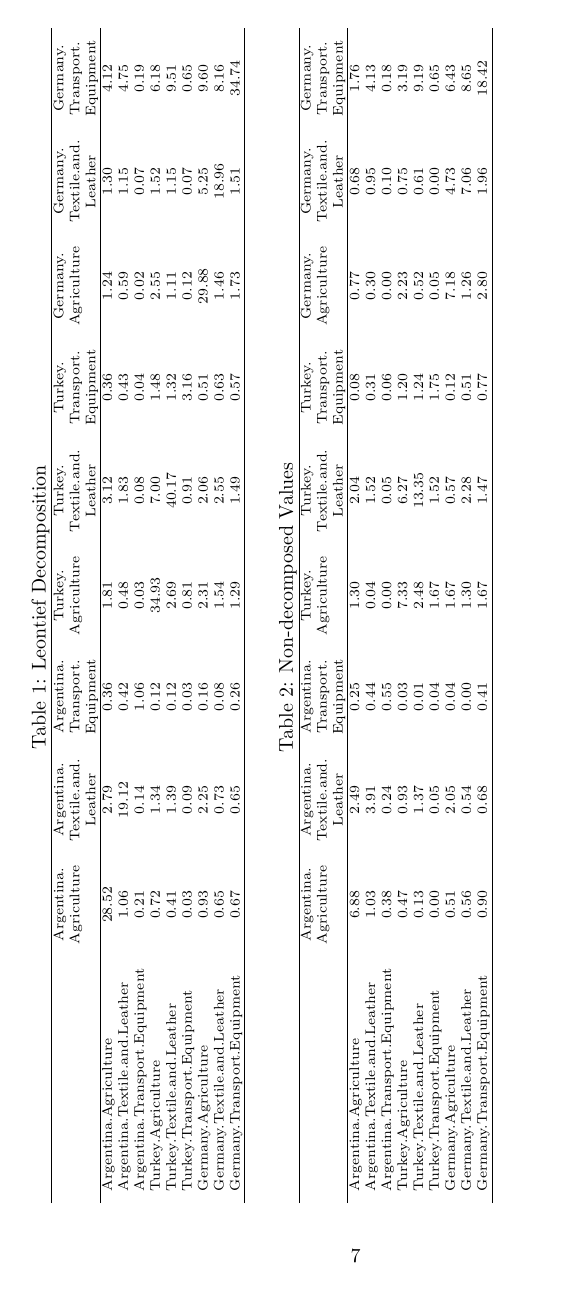
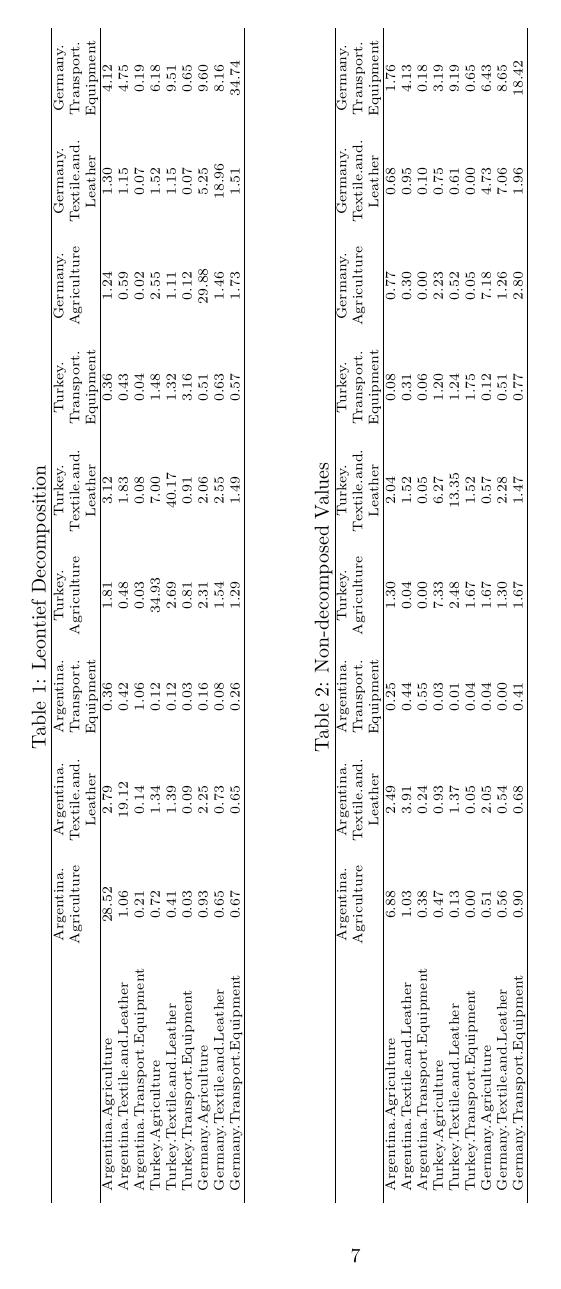
Before and after one commit to bquast/decompr-article, a LaTeX document (draft.tex): page 7 of 14. The pictures show the PDF file draft.pdf that the author committed with the source.

Commit message:
small layout fixes and cleanup in code

```diff
--- a/draft.tex
+++ b/draft.tex
@@ -390,7 +390,7 @@ mostly final goods that contain value added from countries located more upstream
     \hline
     \end{tabular}
 
-\medskip
+\bigskip \bigskip
 
   \caption{Non-decomposed Values}
   \label{tab:noleon}
```
Also changed, not shown: draft-concordance.tex (+1 -1 lines), draft.pdf, draft.tex (3 more changed lines), 3 other files.
